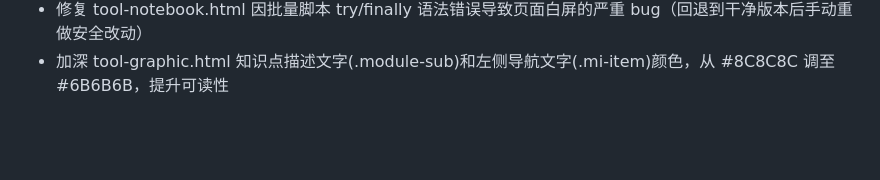
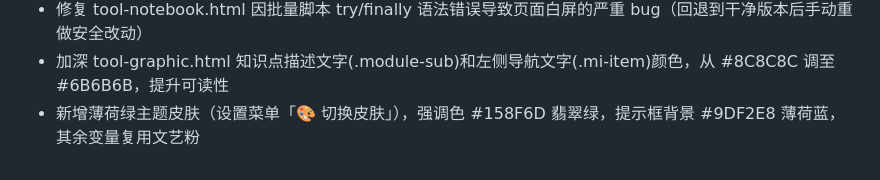
Before and after one commit to Curly-hair-yy/yystudy, a Markdown page: CHANGELOG.md, the part around the change. Drawn GitHub-style; blank space fills up the shorter version.

Commit message:
更新CHANGELOG

```diff
--- a/CHANGELOG.md
+++ b/CHANGELOG.md
@@ -32,3 +32,4 @@
 - 修复错题本操作按钮布局回归问题（编辑/加入错题本或移出错题本/删除三项，已加入与未加入两种状态统一横排对齐），并将默认文字颜色从 --ink-faint 加深为 --ink-soft，悬停色改为 --accent 粉色
 - 修复 tool-notebook.html 因批量脚本 try/finally 语法错误导致页面白屏的严重 bug（回退到干净版本后手动重做安全改动）
 - 加深 tool-graphic.html 知识点描述文字(.module-sub)和左侧导航文字(.mi-item)颜色，从 #8C8C8C 调至 #6B6B6B，提升可读性
+- 新增薄荷绿主题皮肤（设置菜单「🎨 切换皮肤」），强调色 #158F6D 翡翠绿，提示框背景 #9DF2E8 薄荷蓝，其余变量复用文艺粉
```
